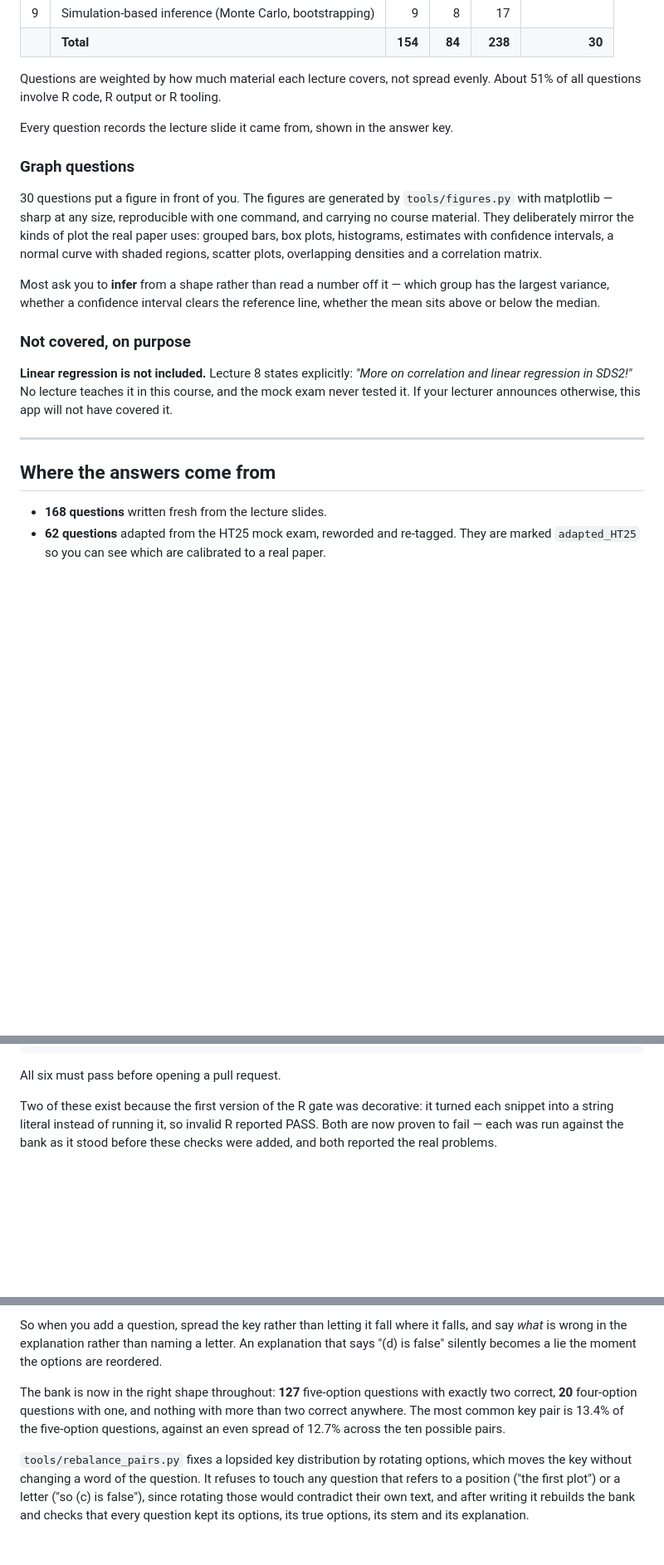
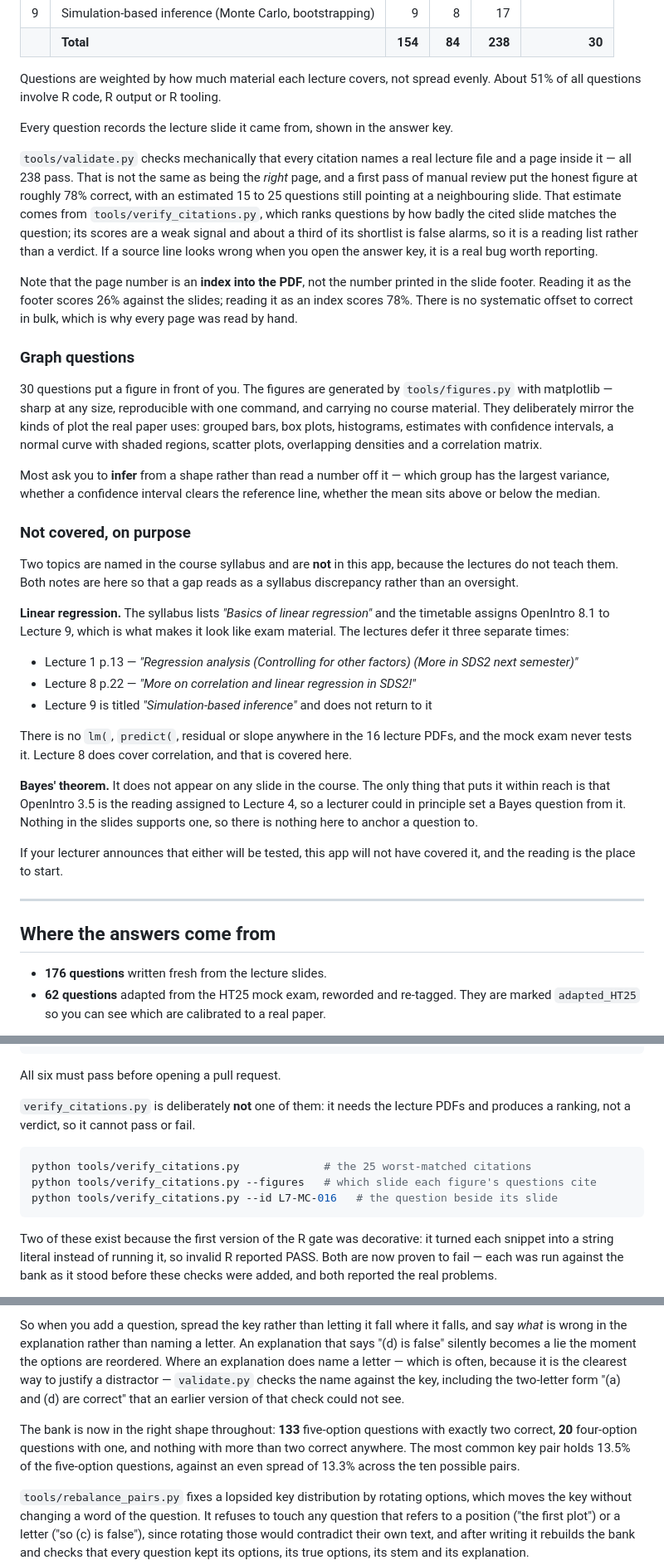
Before and after one commit to databamario/sds1-exam-study, a Markdown page: README.md, 3 parts joined by grey strips. Shown at 83% size. Drawn GitHub-style; blank space fills up the shorter version.

Commit message:
Document the two syllabus topics the lectures never teach
Linear regression is listed in the syllabus and OpenIntro 8.1 is assigned to
Lecture 9, so it reads like exam material. The lectures defer it three times
and never return to it, and there is no lm( anywhere in the 16 PDFs. Bayes is
not on any slide at all; the only thing that puts it within reach is that
OpenIntro 3.5 is Lecture 4's assigned reading, which a lecturer could set a
question from but no slide supports.

Both are now written down next to each other, with the evidence, so a student
who hits the gap in practice can see it is a discrepancy between the syllabus
and the teaching rather than an oversight here.

Also states the honest position on citations. All 238 name a real file and a
page inside it, but the first manual pass put correctness at about 78% with an
estimated 15 to 25 questions on a neighbouring slide, derived from
verify_citations.py - a reading list, not a verdict, and roughly a third of its
shortlist is false alarms. The page number is a PDF index rather than the
printed footer, and the two are not interchangeable.

And brings the stale counts up to date after the previous two commits: the
per-lecture table moved because seven questions changed lecture, the answer-key
pair distribution is now 133 five-option questions with the commonest pair at
13.5%, and 176 of the questions are written fresh rather than 168.

````diff
--- a/README.md
+++ b/README.md
@@ -208,6 +208,20 @@ Questions are weighted by how much material each lecture covers, not spread even
 
 Every question records the lecture slide it came from, shown in the answer key.
 
+`tools/validate.py` checks mechanically that every citation names a real lecture file and
+a page inside it — all 238 pass. That is not the same as being the *right* page, and a
+first pass of manual review put the honest figure at roughly 78% correct, with an
+estimated 15 to 25 questions still pointing at a neighbouring slide. That estimate comes
+from `tools/verify_citations.py`, which ranks questions by how badly the cited slide
+matches the question; its scores are a weak signal and about a third of its shortlist is
+false alarms, so it is a reading list rather than a verdict. If a source line looks wrong
+when you open the answer key, it is a real bug worth reporting.
+
+Note that the page number is an **index into the PDF**, not the number printed in the
+slide footer. Reading it as the footer scores 26% against the slides; reading it as an
+index scores 78%. There is no systematic offset to correct in bulk, which is why every
+page was read by hand.
+
 ### Graph questions
 
 30 questions put a figure in front of you. The figures are generated by
@@ -223,15 +237,36 @@ mean sits above or below the median.
 
 ### Not covered, on purpose
 
-**Linear regression is not included.** Lecture 8 states explicitly: *"More on correlation
-and linear regression in SDS2!"* No lecture teaches it in this course, and the mock exam
-never tested it. If your lecturer announces otherwise, this app will not have covered it.
+Two topics are named in the course syllabus and are **not** in this app, because the
+lectures do not teach them. Both notes are here so that a gap reads as a syllabus
+discrepancy rather than an oversight.
+
+**Linear regression.** The syllabus lists *"Basics of linear regression"* and the
+timetable assigns OpenIntro 8.1 to Lecture 9, which is what makes it look like exam
+material. The lectures defer it three separate times:
+
+- Lecture 1 p.13 — *"Regression analysis (Controlling for other factors) (More in SDS2
+  next semester)"*
+- Lecture 8 p.22 — *"More on correlation and linear regression in SDS2!"*
+- Lecture 9 is titled *"Simulation-based inference"* and does not return to it
+
+There is no `lm(`, `predict(`, residual or slope anywhere in the 16 lecture PDFs, and
+the mock exam never tests it. Lecture 8 does cover correlation, and that is covered
+here.
+
+**Bayes' theorem.** It does not appear on any slide in the course. The only thing that
+puts it within reach is that OpenIntro 3.5 is the reading assigned to Lecture 4, so a
+lecturer could in principle set a Bayes question from it. Nothing in the slides
+supports one, so there is nothing here to anchor a question to.
+
+If your lecturer announces that either will be tested, this app will not have covered
+it, and the reading is the place to start.
 
 ---
 
 ## Where the answers come from
 
-- **168 questions** written fresh from the lecture slides.
+- **176 questions** written fresh from the lecture slides.
 - **62 questions** adapted from the HT25 mock exam, reworded and re-tagged. They are
   marked `adapted_HT25` so you can see which are calibrated to a real paper.
 
@@ -306,6 +342,15 @@ python tools/test_answer_format.py  # re-run the MC format rules
 ```
 
 All six must pass before opening a pull request.
+
+`verify_citations.py` is deliberately **not** one of them: it needs the lecture PDFs and
+produces a ranking, not a verdict, so it cannot pass or fail.
+
+```bash
+python tools/verify_citations.py             # the 25 worst-matched citations
+python tools/verify_citations.py --figures   # which slide each figure's questions cite
+python tools/verify_citations.py --id L7-MC-016   # the question beside its slide
+```
 
 Two of these exist because the first version of the R gate was decorative: it
 turned each snippet into a string literal instead of running it, so invalid R
@@ -356,13 +401,16 @@ of them — and nothing reported it.
 So when you add a question, spread the key rather than letting it fall where it
 falls, and say *what* is wrong in the explanation rather than naming a letter.
 An explanation that says "(d) is false" silently becomes a lie the moment the
-options are reordered.
+options are reordered. Where an explanation does name a letter — which is often,
+because it is the clearest way to justify a distractor — `validate.py` checks the
+name against the key, including the two-letter form "(a) and (d) are correct"
+that an earlier version of that check could not see.
 
-The bank is now in the right shape throughout: **127** five-option questions
+The bank is now in the right shape throughout: **133** five-option questions
 with exactly two correct, **20** four-option questions with one, and nothing
-with more than two correct anywhere. The most common key pair is 13.4% of the
-five-option questions, against an even spread of 12.7% across the ten
-possible pairs.
+with more than two correct anywhere. The most common key pair holds 13.5% of the
+five-option questions, against an even spread of 13.3% across the ten possible
+pairs.
 
 `tools/rebalance_pairs.py` fixes a lopsided key distribution by rotating
 options, which moves the key without changing a word of the question. It
````
Also changed, not shown: other parts of README.md (+1 -0 lines).
